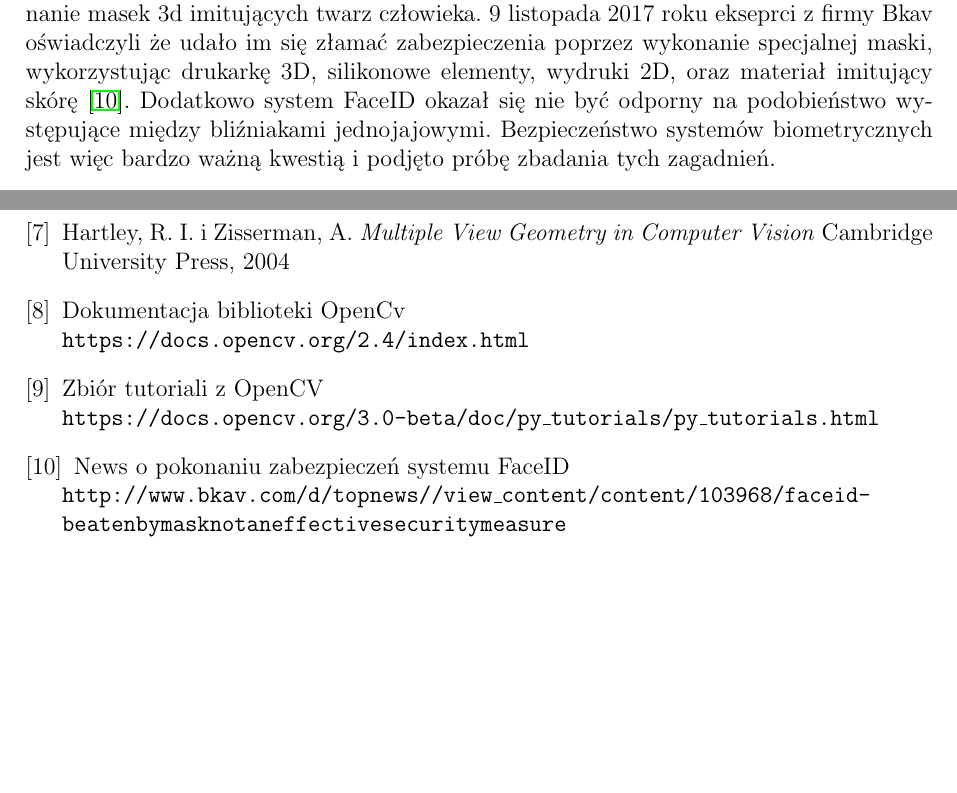
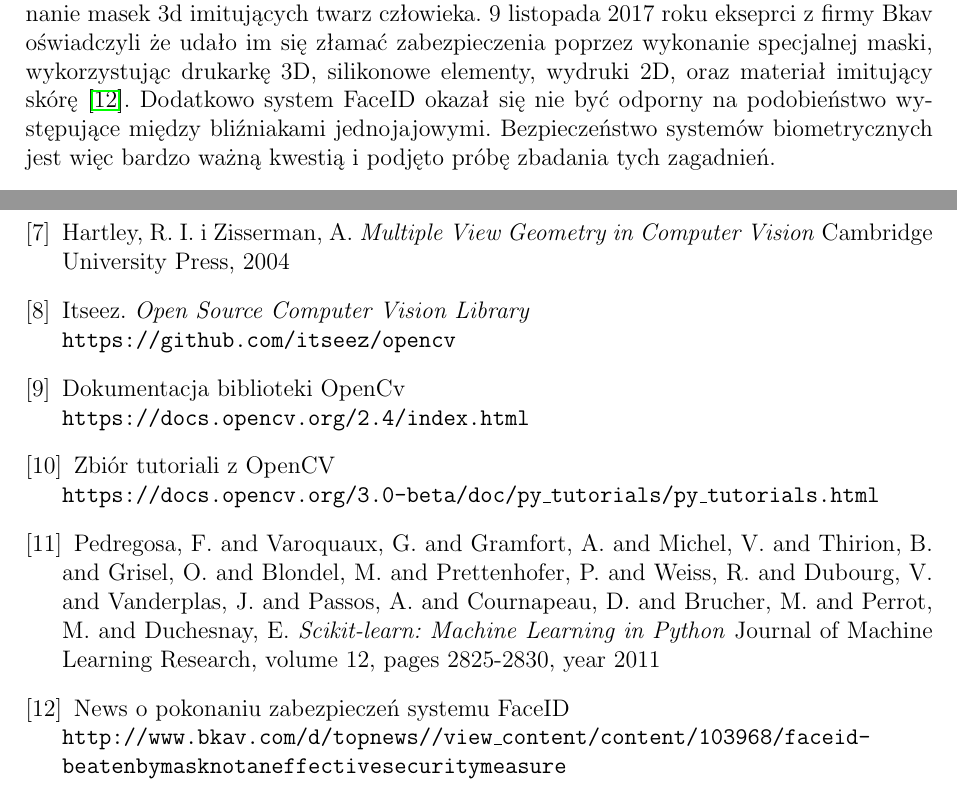
Before and after one commit to jedrzejkozal/PWr_PracaInzynierska, a LaTeX thesis (tmp.tex): two parts of pages 14 and 24 of 26 before the commit and two parts of pages 16 and 26 of 28 after it, joined at a grey line, cut so that both start at the same text, the shorter picture padded with empty space. Compiled offline with pdfLaTeX.

Commit message:
Minor changes

```diff
--- a/tmp.tex
+++ b/tmp.tex
@@ -710,6 +706,11 @@ Hartley, R.~I. i Zisserman, A.
 \textit{Multiple View Geometry in Computer Vision}
 Cambridge University Press, 2004
 
+\bibitem{OpenCV}
+Itseez.
+\textit{Open Source Computer Vision Library}
+\\\texttt{https://github.com/itseez/opencv}
+
 \bibitem{Dokumentacja OpenCV}
 Dokumentacja biblioteki OpenCv
 \\\texttt{https://docs.opencv.org/2.4/index.html}
@@ -717,6 +718,14 @@ Dokumentacja biblioteki OpenCv
 \bibitem{Tutoriale OpenCV}
 Zbiór tutoriali z OpenCV
 \\\texttt{https://docs.opencv.org/3.0-beta/doc/py\_tutorials/py\_tutorials.html}
+
+\bibitem{scikit-learn}
+Pedregosa, F. and Varoquaux, G. and Gramfort, A. and Michel, V.
+         and Thirion, B. and Grisel, O. and Blondel, M. and Prettenhofer, P.
+         and Weiss, R. and Dubourg, V. and Vanderplas, J. and Passos, A. and
+         Cournapeau, D. and Brucher, M. and Perrot, M. and Duchesnay, E.
+ \textit{Scikit-learn: Machine Learning in {P}ython}
+ Journal of Machine Learning Research, volume 12, pages 2825-2830, year 2011
 
 \bibitem{FaceID hacked}
 News o pokonaniu zabezpieczeń systemu FaceID
```
Also changed, not shown: tmp.pdf, tmp.tex (6 more changed lines), 7 other files.
